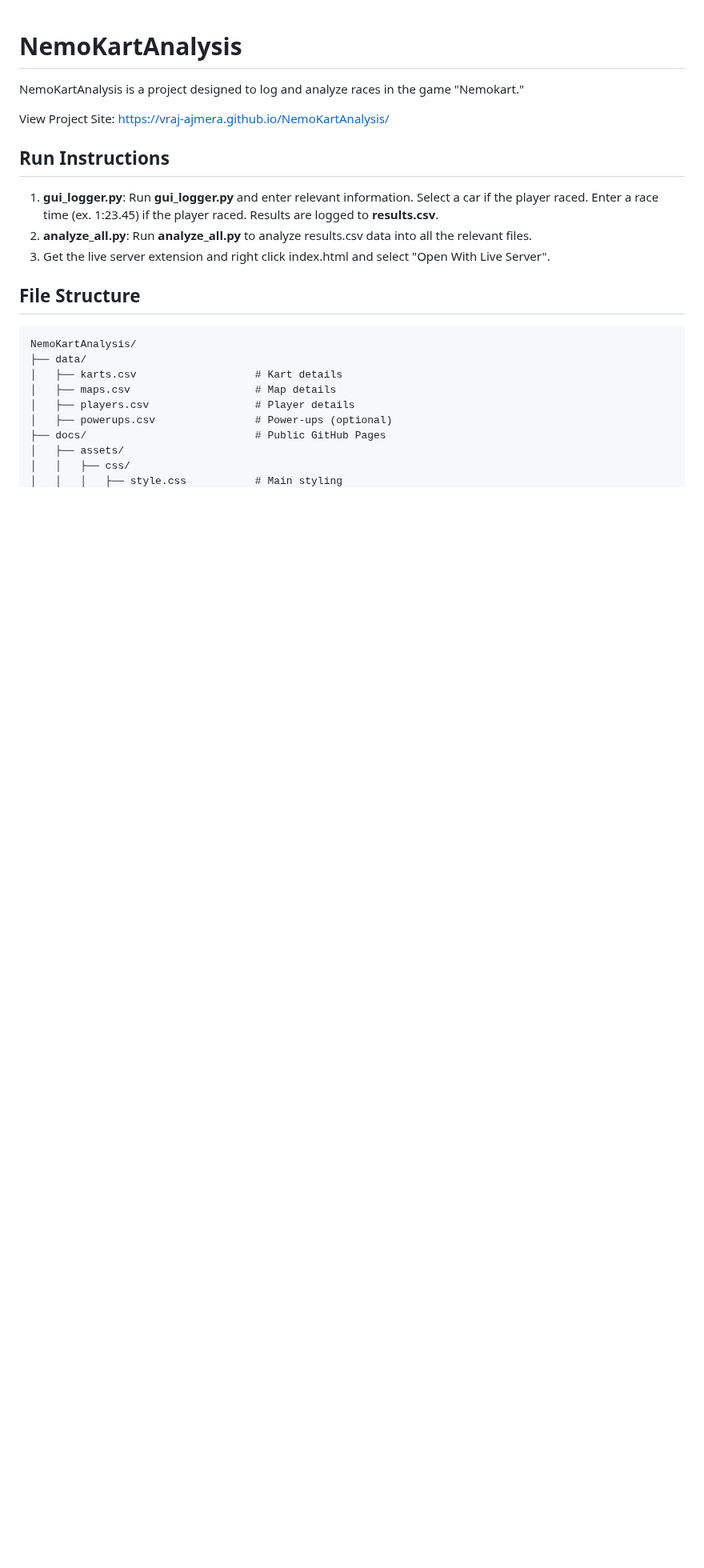
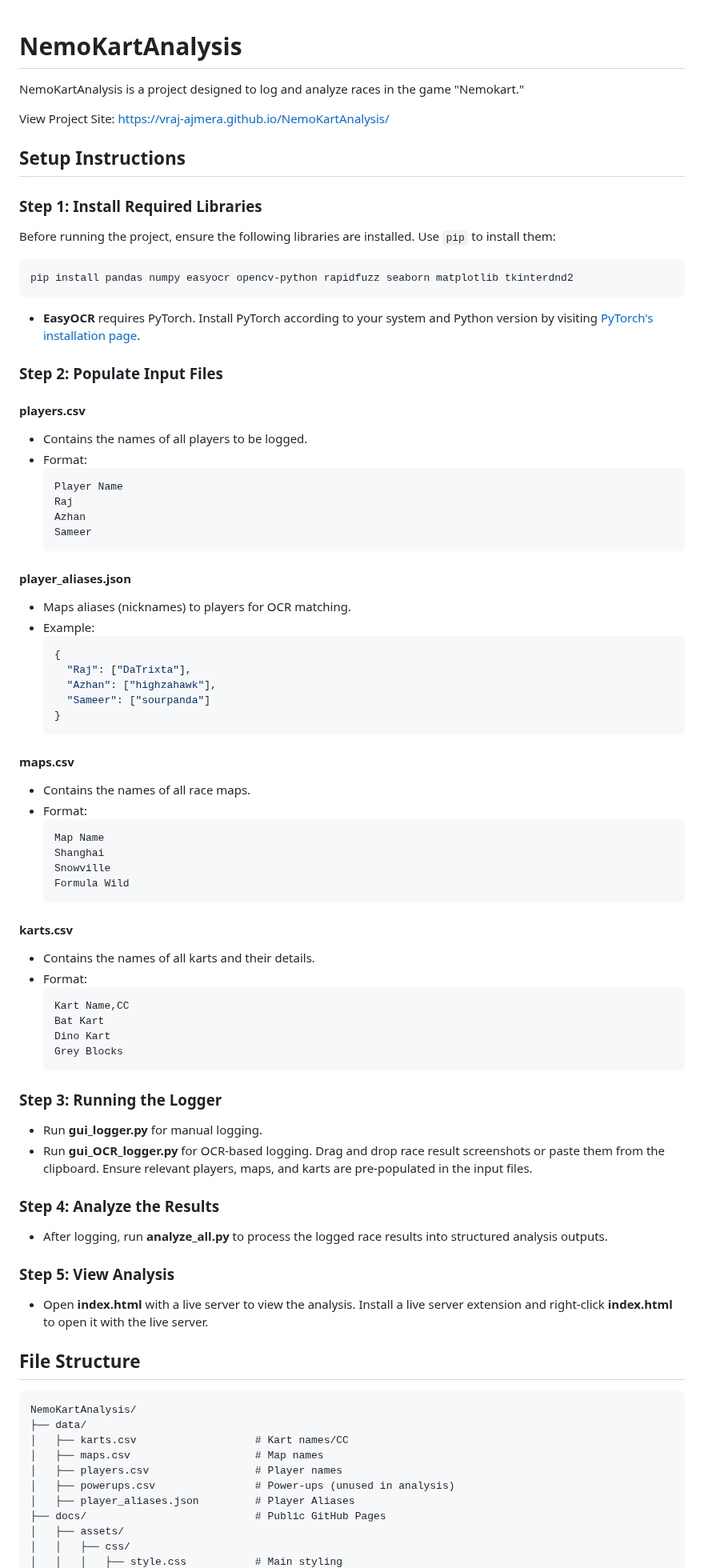
Before and after one commit to vRaj-Ajmera/NemoKartAnalysis, a Markdown page: README.md, the part around one of its changes. Shown at 80% size. Rendered like a GitHub page; blank space fills up the shorter version.

````diff
--- a/README.md
+++ b/README.md
@@ -4,20 +4,81 @@ NemoKartAnalysis is a project designed to log and analyze races in the game "Nem
 
 View Project Site: https://vraj-ajmera.github.io/NemoKartAnalysis/
 
-## **Run Instructions**
-1. **gui_logger.py**: Run **gui_logger.py** and enter relevant information. Select a car if the player raced. Enter a race time (ex. 1:23.45) if the player raced. Results are logged to **results.csv**.
-2. **analyze_all.py**: Run **analyze_all.py** to analyze results.csv data into all the relevant files.
-3. Get the live server extension and right click index.html and select "Open With Live Server".
+## **Setup Instructions**
+
+### **Step 1: Install Required Libraries**
+
+Before running the project, ensure the following libraries are installed. Use `pip` to install them:
+
+```bash
+pip install pandas numpy easyocr opencv-python rapidfuzz seaborn matplotlib tkinterdnd2
+```
+
+- **EasyOCR** requires PyTorch. Install PyTorch according to your system and Python version by visiting [PyTorch's installation page](https://pytorch.org/get-started/locally/).
+
+### **Step 2: Populate Input Files**
+
+#### **players.csv**
+- Contains the names of all players to be logged.
+- Format:
+  ```csv
+  Player Name
+  Raj
+  Azhan
+  Sameer
+  ```
+
+#### **player_aliases.json**
+- Maps aliases (nicknames) to players for OCR matching.
+- Example:
+  ```json
+  {
+    "Raj": ["DaTrixta"],
+    "Azhan": ["highzahawk"],
+    "Sameer": ["sourpanda"]
+  }
+  ```
+
+#### **maps.csv**
+- Contains the names of all race maps.
+- Format:
+  ```csv
+  Map Name
+  Shanghai
+  Snowville
+  Formula Wild
+  ```
+
+#### **karts.csv**
+- Contains the names of all karts and their details.
+- Format:
+  ```csv
+  Kart Name,CC
+  Bat Kart
+  Dino Kart
+  Grey Blocks
+  ```
+
+### **Step 3: Running the Logger**
+- Run **gui_logger.py** for manual logging.
+- Run **gui_OCR_logger.py** for OCR-based logging. Drag and drop race result screenshots or paste them from the clipboard. Ensure relevant players, maps, and karts are pre-populated in the input files.
+
+### **Step 4: Analyze the Results**
+- After logging, run **analyze_all.py** to process the logged race results into structured analysis outputs.
+
+### **Step 5: View Analysis**
+- Open **index.html** with a live server to view the analysis. Install a live server extension and right-click **index.html** to open it with the live server.
 
 ## **File Structure**
 
 ```plaintext
 NemoKartAnalysis/
 ├── data/
-│   ├── karts.csv                   # Kart details
-│   ├── maps.csv                    # Map details
-│   ├── players.csv                 # Player details
-│   ├── powerups.csv                # Power-ups (optional)
+│   ├── karts.csv                   # Kart names/CC
+│   ├── maps.csv                    # Map names
+│   ├── players.csv                 # Player names
+│   ├── powerups.csv                # Power-ups (unused in analysis)
+│   ├── player_aliases.json         # Player Aliases
 ├── docs/                           # Public GitHub Pages
 │   ├── assets/
 │   │   ├── css/
````
Also changed, not shown: other parts of README.md (+10 -7 lines).
